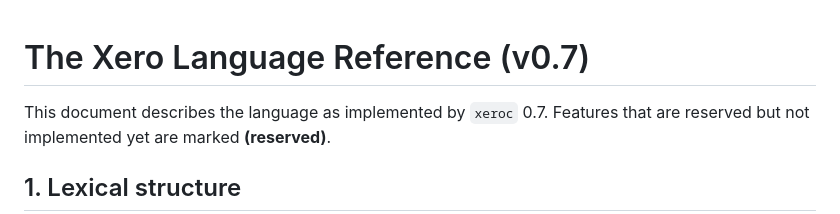
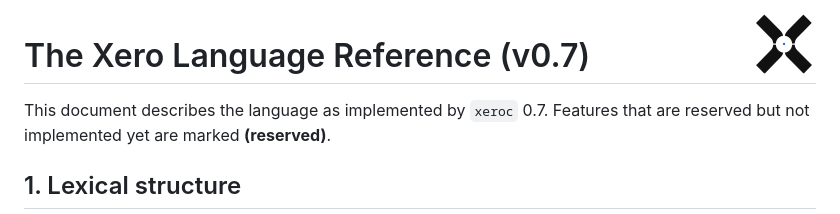
Before and after one commit to Syed-Bipul-Rahman/XERO, a Markdown page: docs/LANGUAGE.md, the part around the change. Drawn GitHub-style; pictures changed too: docs/assets/xero-mark.png (added).

```diff
--- a/docs/LANGUAGE.md
+++ b/docs/LANGUAGE.md
@@ -1,3 +1,5 @@
+<img src="assets/xero-mark.png" alt="Xero" width="64" align="right">
+
 # The Xero Language Reference (v0.7)
 
 This document describes the language as implemented by `xeroc` 0.7. Features
```
Also changed, not shown: README.md (+7 -0 lines), docs/assets/xero-logo-dark.png (added), docs/assets/xero-logo.png (added), docs/assets/xero-mark-dark.png (added).
